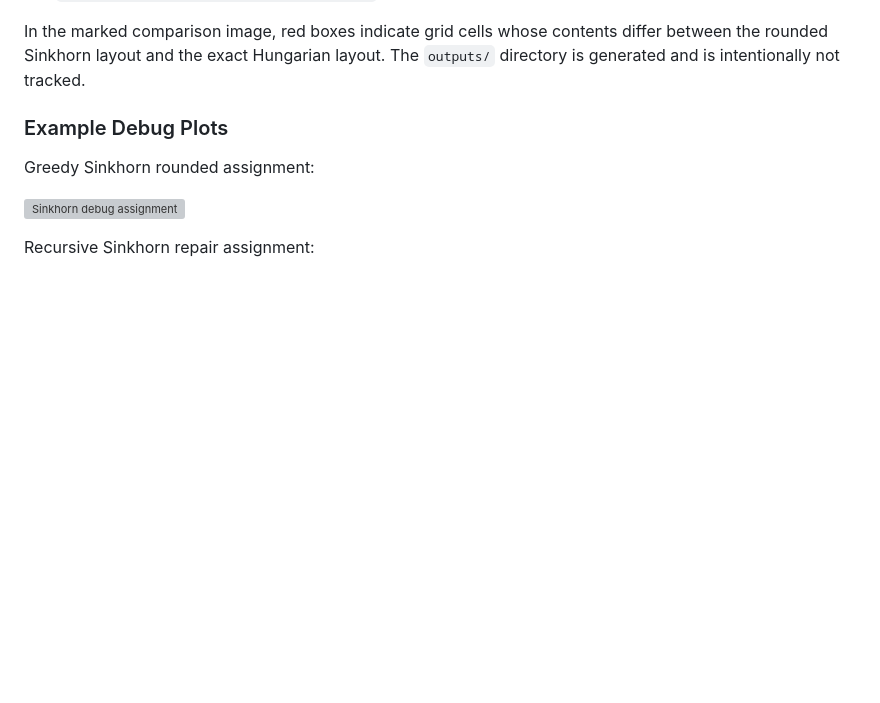
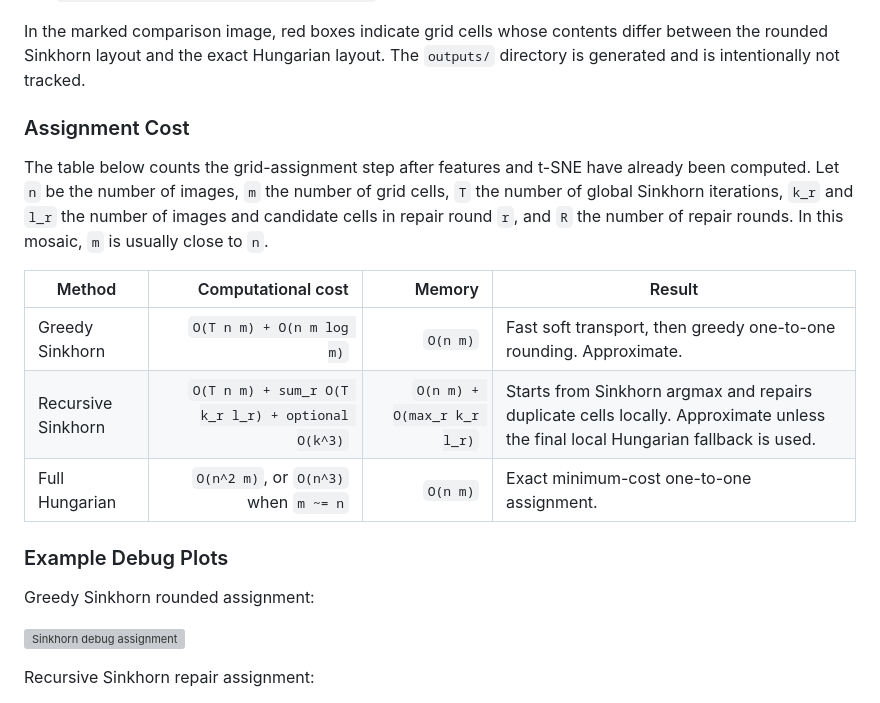
Before and after one commit to nassuphis/sinkhorn, a Markdown page: README.md, the part around the change. GitHub-like rendering; blank space fills up the shorter version; grey boxes are pictures that could not be loaded.

Commit message:
Document mosaic assignment costs

```diff
--- a/README.md
+++ b/README.md
@@ -68,6 +68,20 @@ In the marked comparison image, red boxes indicate grid cells whose contents
 differ between the rounded Sinkhorn layout and the exact Hungarian layout.
 The `outputs/` directory is generated and is intentionally not tracked.
 
+### Assignment Cost
+
+The table below counts the grid-assignment step after features and t-SNE have
+already been computed. Let `n` be the number of images, `m` the number of grid
+cells, `T` the number of global Sinkhorn iterations, `k_r` and `l_r` the number
+of images and candidate cells in repair round `r`, and `R` the number of repair
+rounds. In this mosaic, `m` is usually close to `n`.
+
+| Method | Computational cost | Memory | Result |
+|---|---:|---:|---|
+| Greedy Sinkhorn | `O(T n m) + O(n m log m)` | `O(n m)` | Fast soft transport, then greedy one-to-one rounding. Approximate. |
+| Recursive Sinkhorn | `O(T n m) + sum_r O(T k_r l_r) + optional O(k^3)` | `O(n m) + O(max_r k_r l_r)` | Starts from Sinkhorn argmax and repairs duplicate cells locally. Approximate unless the final local Hungarian fallback is used. |
+| Full Hungarian | `O(n^2 m)`, or `O(n^3)` when `m ~= n` | `O(n m)` | Exact minimum-cost one-to-one assignment. |
+
 ### Example Debug Plots
 
 Greedy Sinkhorn rounded assignment:
```
